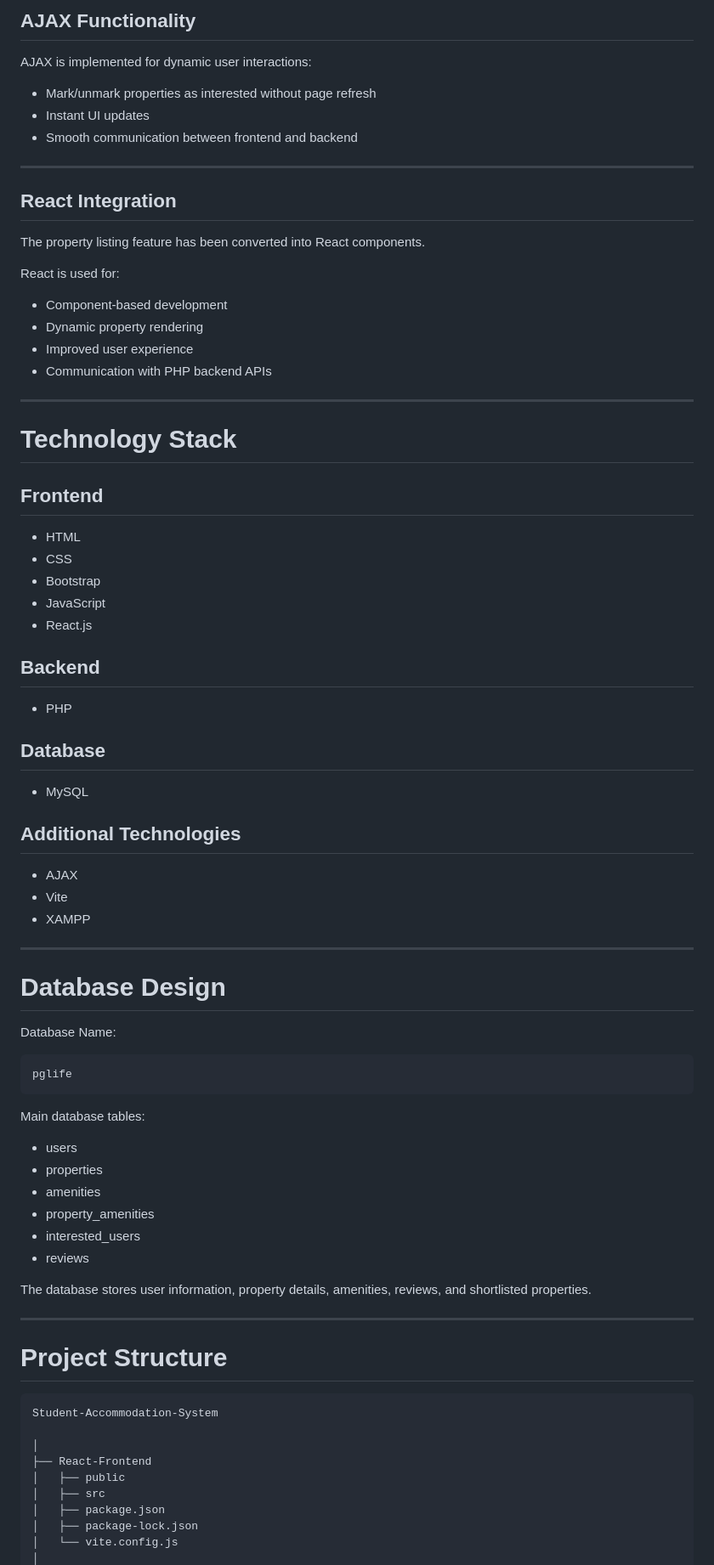
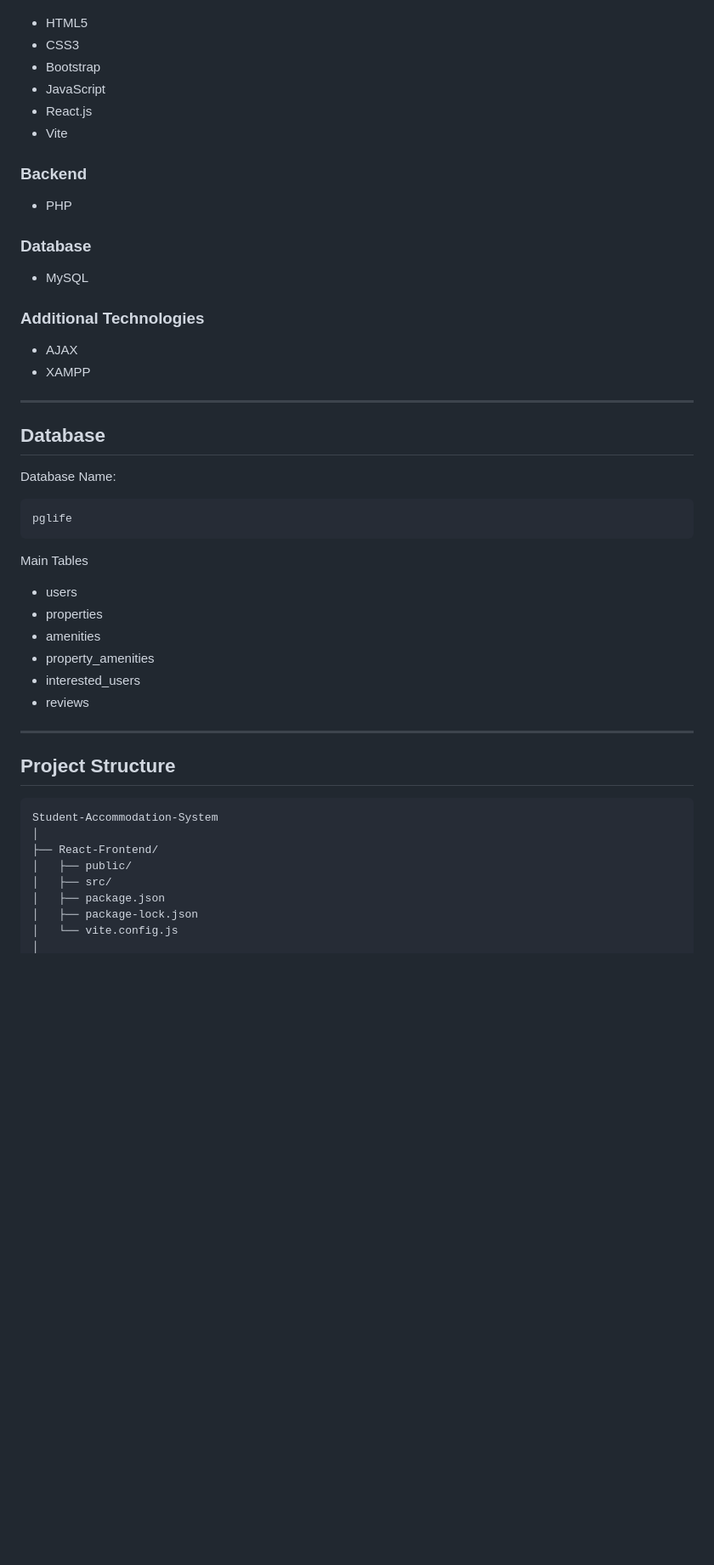
Before and after one commit to ArminT30/Student-Accommodation-System, a Markdown page: README.md, the part around one of its changes. Shown at 85% size. Rendered like a GitHub page; blank space fills up the shorter version.

````diff
--- a/README.md
+++ b/README.md
@@ -71,53 +68,26 @@ Logged-in users can save properties to their interested list.
-## AJAX Functionality
-
-AJAX is implemented for dynamic user interactions:
-
-- Mark/unmark properties as interested without page refresh
-- Instant UI updates
-- Smooth communication between frontend and backend
-
----
-
-## React Integration
-
-The property listing feature has been converted into React components.
-
-React is used for:
-
-- Component-based development
-- Dynamic property rendering
-- Improved user experience
-- Communication with PHP backend APIs
-
----
-
-# Technology Stack
-
-## Frontend
-
-- HTML
-- CSS
+- HTML5
+- CSS3
 - Bootstrap
 - JavaScript
 - React.js
+- Vite
 
-## Backend
+### Backend
 
 - PHP
 
-## Database
+### Database
 
 - MySQL
 
-## Additional Technologies
+### Additional Technologies
 
 - AJAX
-- Vite
 - XAMPP
 
 ---
 
-# Database Design
+## Database
 
 Database Name:
 
@@ -125,7 +95,7 @@ Database Name:
 pglife
 ```
 
-Main database tables:
+Main Tables
 
 - users
 - properties
@@ -134,19 +104,16 @@ Main database tables:
 - interested_users
 - reviews
 
-The database stores user information, property details, amenities, reviews, and shortlisted properties.
-
 ---
 
-# Project Structure
+## Project Structure
 
 ```
 Student-Accommodation-System
-
 │
-├── React-Frontend
-│   ├── public
-│   ├── src
+├── React-Frontend/
+│   ├── public/
+│   ├── src/
 │   ├── package.json
 │   ├── package-lock.json
 │   └── vite.config.js
````
Also changed, not shown: other parts of README.md (+105 -121 lines).
